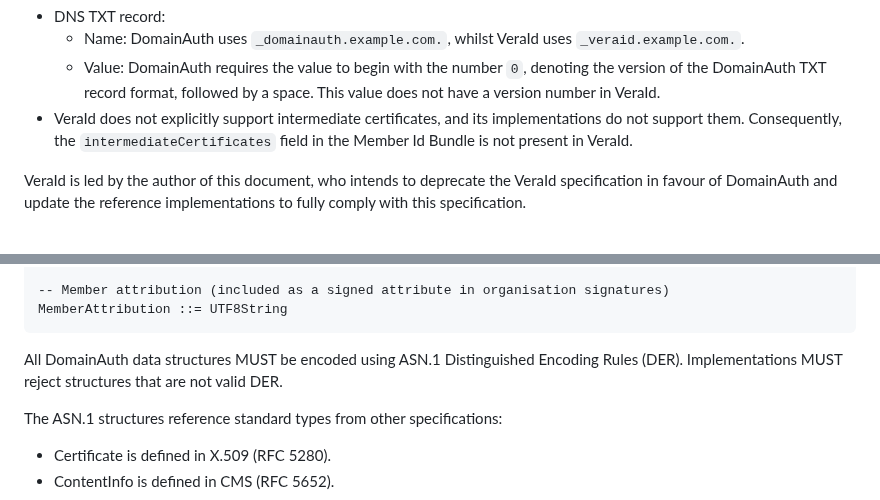
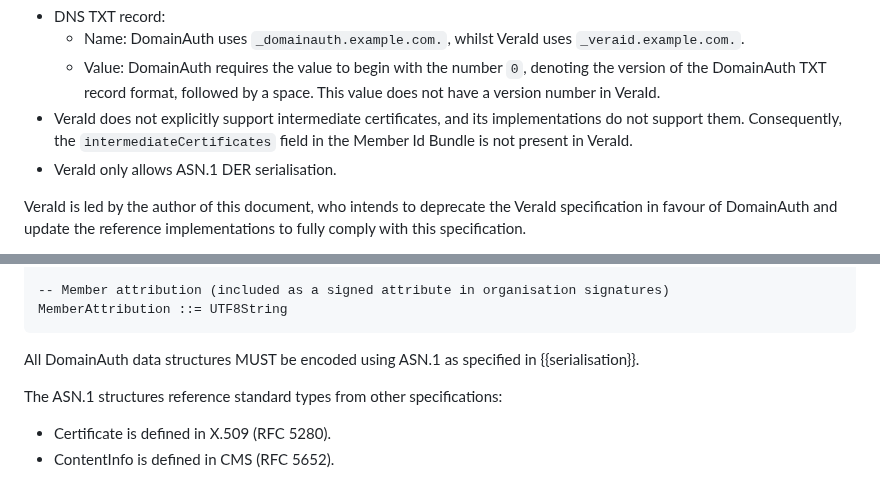
Before and after one commit to CheVeraId/domainauth-spec, a Markdown page: draft-narea-domainauth.md, 2 parts joined by grey strips. GitHub-like rendering.

```diff
--- a/draft-narea-domainauth.md
+++ b/draft-narea-domainauth.md
@@ -707,6 +696,7 @@ DomainAuth is the successor to the VeraId protocol as defined in {{VERAID}}, whi
   - Name: DomainAuth uses `_domainauth.example.com.`, whilst VeraId uses `_veraid.example.com.`.
   - Value: DomainAuth requires the value to begin with the number `0`, denoting the version of the DomainAuth TXT record format, followed by a space. This value does not have a version number in VeraId.
 - VeraId does not explicitly support intermediate certificates, and its implementations do not support them. Consequently, the `intermediateCertificates` field in the Member Id Bundle is not present in VeraId.
+- VeraId only allows ASN.1 DER serialisation.
 
 VeraId is led by the author of this document, who intends to deprecate the VeraId specification in favour of DomainAuth and update the reference implementations to fully comply with this specification.
 
@@ -954,7 +944,7 @@ DatePeriod ::= SEQUENCE {
 MemberAttribution ::= UTF8String
 ~~~~~~~
 
-All DomainAuth data structures MUST be encoded using ASN.1 Distinguished Encoding Rules (DER). Implementations MUST reject structures that are not valid DER.
+All DomainAuth data structures MUST be encoded using ASN.1 as specified in {{serialisation}}.
 
 The ASN.1 structures reference standard types from other specifications:
 
```
Also changed, not shown: other parts of draft-narea-domainauth.md (+19 -30 lines).
